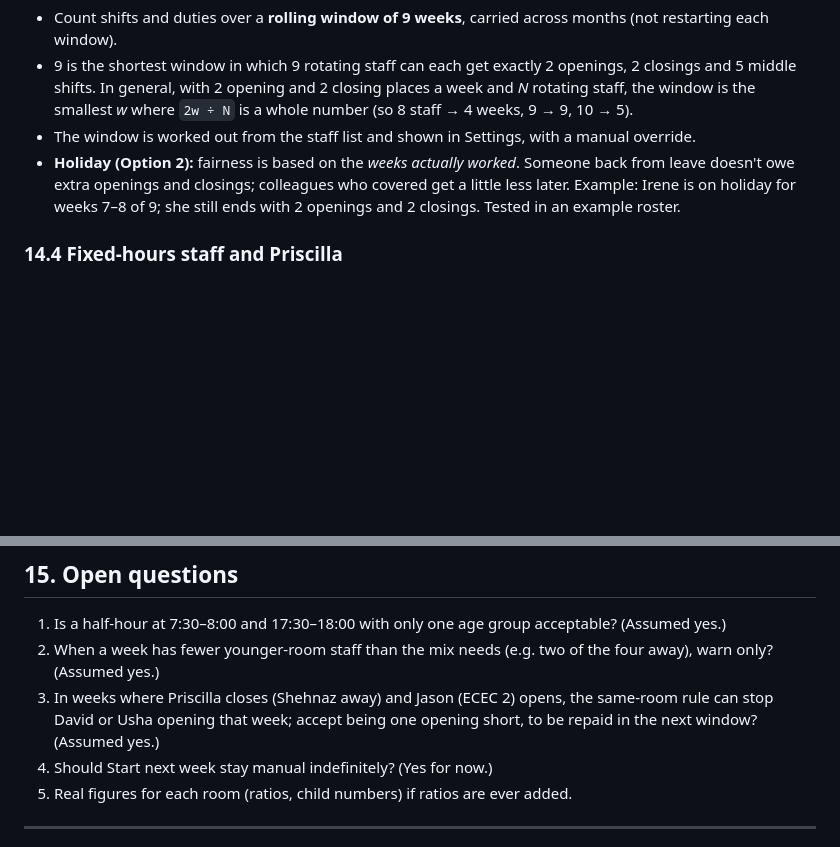
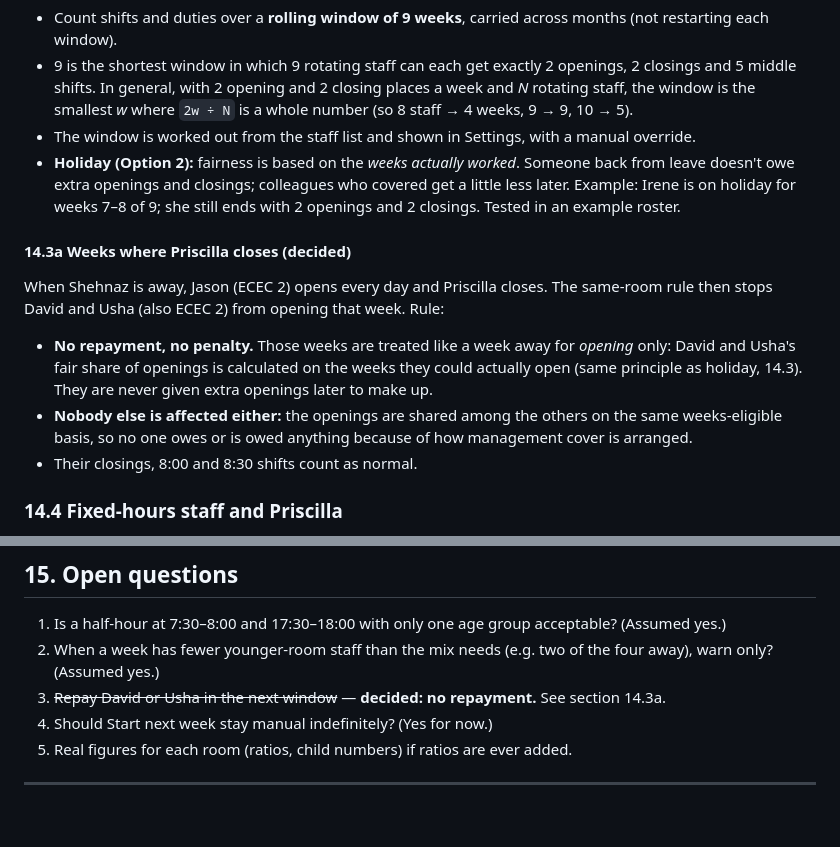
Before and after one commit to john13v7-dot/Roster, a Markdown page: creche_roster_app/ROSTER_APP_SPEC.md, 2 parts joined by grey strips. GitHub-like rendering; blank space fills up the shorter version.

Commit message:
Spec: no repayment for David/Usha when Priscilla closes
Co-Authored-By: Claude Sonnet 5.5 <noreply@anthropic.com>
Claude-Session: https://claude.ai/code/session_0112vbwq5Zb3gYwL3pZiUbPK

```diff
--- a/creche_roster_app/ROSTER_APP_SPEC.md
+++ b/creche_roster_app/ROSTER_APP_SPEC.md
@@ -359,6 +359,13 @@ Decisions already made with the owner; do not treat these as open.
 - The window is worked out from the staff list and shown in Settings, with a manual override.
 - **Holiday (Option 2):** fairness is based on the *weeks actually worked*. Someone back from leave doesn't owe extra openings and closings; colleagues who covered get a little less later. Example: Irene is on holiday for weeks 7–8 of 9; she still ends with 2 openings and 2 closings. Tested in an example roster.
 
+#### 14.3a Weeks where Priscilla closes (decided)
+When Shehnaz is away, Jason (ECEC 2) opens every day and Priscilla closes. The same-room rule then stops David and Usha (also ECEC 2) from opening that week. Rule:
+
+- **No repayment, no penalty.** Those weeks are treated like a week away for *opening* only: David and Usha's fair share of openings is calculated on the weeks they could actually open (same principle as holiday, 14.3). They are never given extra openings later to make up.
+- **Nobody else is affected either:** the openings are shared among the others on the same weeks-eligible basis, so no one owes or is owed anything because of how management cover is arranged.
+- Their closings, 8:00 and 8:30 shifts count as normal.
+
 ### 14.4 Fixed-hours staff and Priscilla
 - Sue, Laura, Megan and Priscilla (and Eirini) **never count towards opening or closing** as part of the rotating headcount.
 - Priscilla remains the **fallback closer** whenever neither paired person closes, so closing is always 2 rotating staff + 1 from management. Her hours are not changed by the app.
@@ -376,7 +383,7 @@ Logins and roles · approval step · who-made-which-change records · automatic
 
 1. Is a half-hour at 7:30–8:00 and 17:30–18:00 with only one age group acceptable? (Assumed yes.)
 2. When a week has fewer younger-room staff than the mix needs (e.g. two of the four away), warn only? (Assumed yes.)
-3. In weeks where Priscilla closes (Shehnaz away) and Jason (ECEC 2) opens, the same-room rule can stop David or Usha opening that week; accept being one opening short, to be repaid in the next window? (Assumed yes.)
+3. ~~Repay David or Usha in the next window~~ — **decided: no repayment.** See section 14.3a.
 4. Should Start next week stay manual indefinitely? (Yes for now.)
 5. Real figures for each room (ratios, child numbers) if ratios are ever added.
 
```
